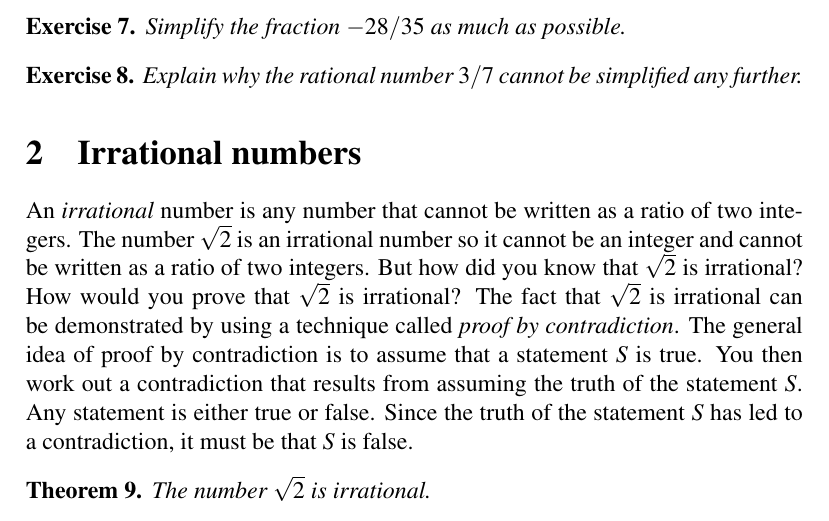
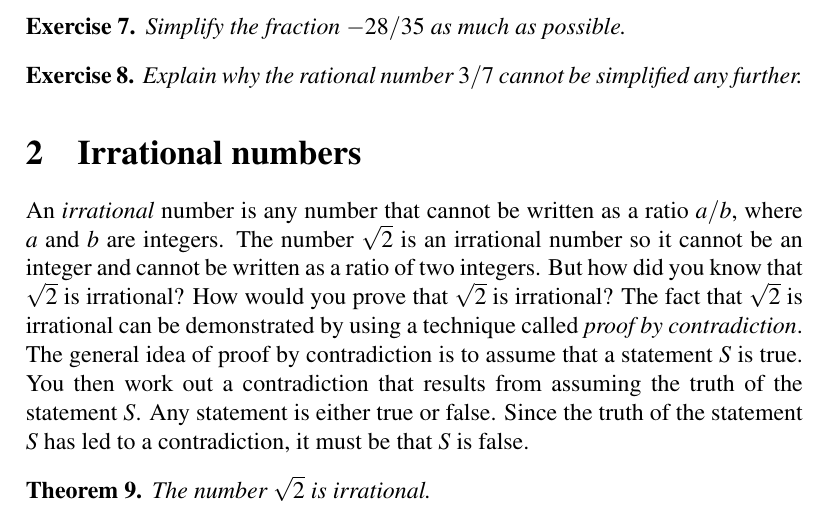
Before and after one commit to mvngu/hsnote, a LaTeX document (02_real-numbers.tex): part of page 2 of 4, cut so that both start at the same text. Compiled offline with pdfLaTeX.

Commit message:
Clarify the definition of irrational numbers.

```diff
--- a/02_real-numbers.tex
+++ b/02_real-numbers.tex
@@ -232,12 +232,13 @@ rational number $3/7$ cannot be simplified any further.
 \section{Irrational numbers}
 
 An \emph{irrational} number is any number that cannot be written as a
-ratio of two integers.  The number $\sqrt{2}$ is an irrational number
-so it cannot be an integer and cannot be written as a ratio of two
-integers.  But how did you know that $\sqrt{2}$ is irrational?  How
-would you prove that $\sqrt{2}$ is irrational?  The fact that
-$\sqrt{2}$ is irrational can be demonstrated by using a technique
-called \emph{proof by contradiction}.  The general idea of proof by
+ratio $a / b$, where $a$ and $b$ are integers.  The number $\sqrt{2}$
+is an irrational number so it cannot be an integer and cannot be
+written as a ratio of two integers.  But how did you know that
+$\sqrt{2}$ is irrational?  How would you prove that $\sqrt{2}$ is
+irrational?  The fact that $\sqrt{2}$ is irrational can be
+demonstrated by using a technique called
+\emph{proof by contradiction}.  The general idea of proof by
 contradiction is to assume that a statement $S$ is true.  You then
 work out a contradiction that results from assuming the truth of the
 statement $S$.  Any statement is either true or false.  Since the
```
